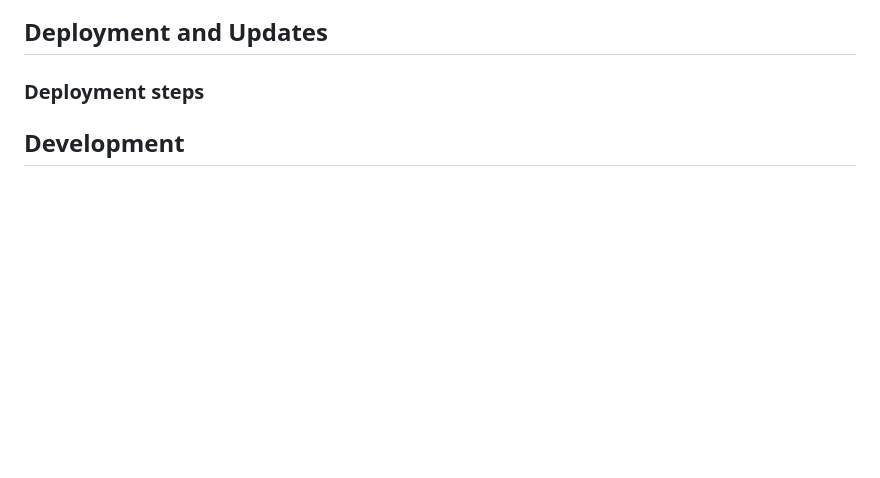
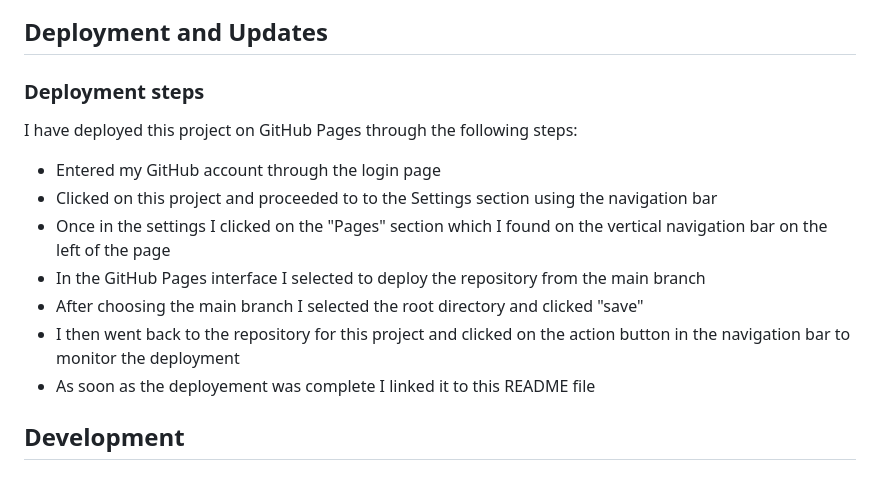
Before and after one commit to DevFabrizio/Fabrizio-Project-Two, a Markdown page: README.md, the part around the change. Rendered like a GitHub page; blank space fills up the shorter version.

Commit message:
add deployment steps

```diff
--- a/README.md
+++ b/README.md
@@ -121,6 +121,15 @@ The following are the results for the Chrome Developer Tools Lighthouse report f
 * ![Desktop Report](/docs/images/desktop-lighthouse-report.png)
 ## Deployment and Updates
 ### Deployment steps
+I have deployed this project on GitHub Pages through the following steps:
+* Entered my GitHub account through the login page
+* Clicked on this project and proceeded to to the Settings section using the navigation bar
+* Once in the settings I clicked on the "Pages" section which I found on the vertical navigation bar on the left of the page
+* In the GitHub Pages interface I selected to deploy the repository from the main branch
+* After choosing the main branch I selected the root directory and clicked "save"
+* I then went back to the repository for this project and clicked on the action button in the navigation bar to monitor the deployment
+* As soon as the deployement was complete I linked it to this README file
+
 ## Development
 ### Website Maintenance and Updates
 This website was created with massive future features and update potential. In order to make the task of updating this code easier I used a good amount of comments on all files and divided the various sections and functionalities of the website in defined blocks of code. This will allow the next developer to find parts of the code that they want to update fairly easily. The comments also allow for an easier job when updates for the different browser requirements would mandate a formatting of some part of this project
```
